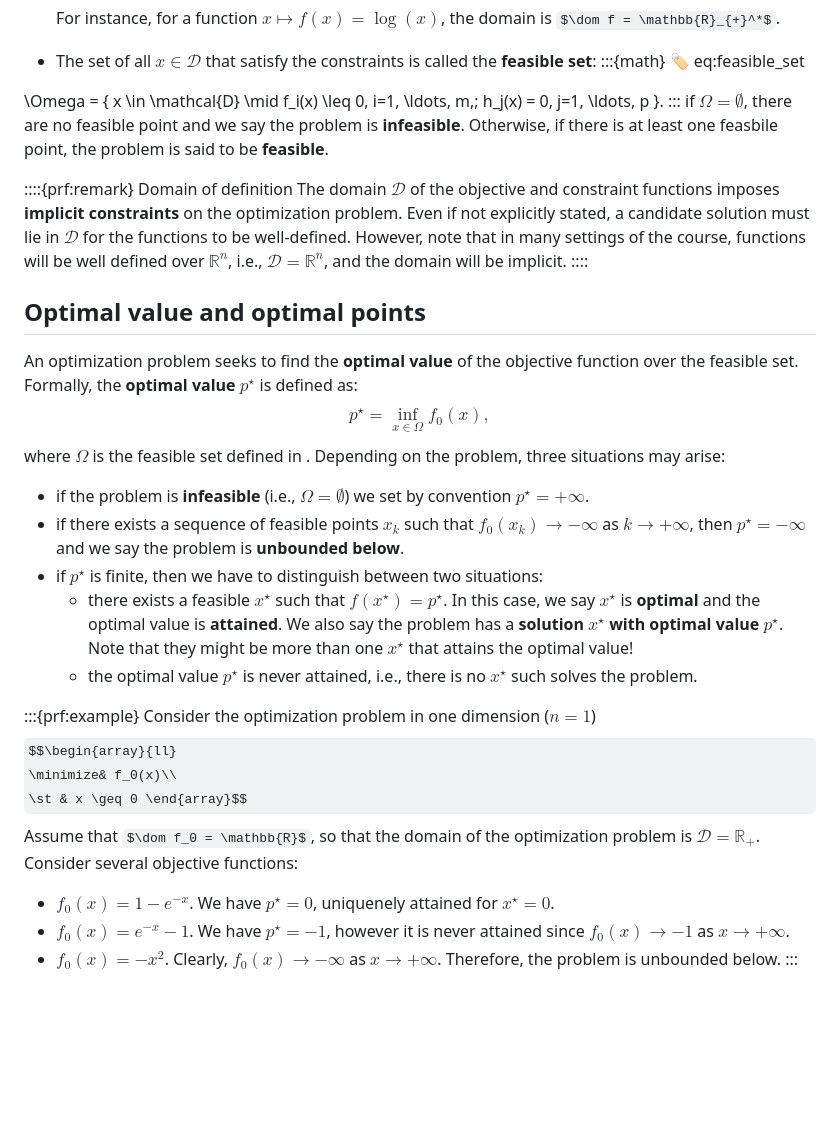
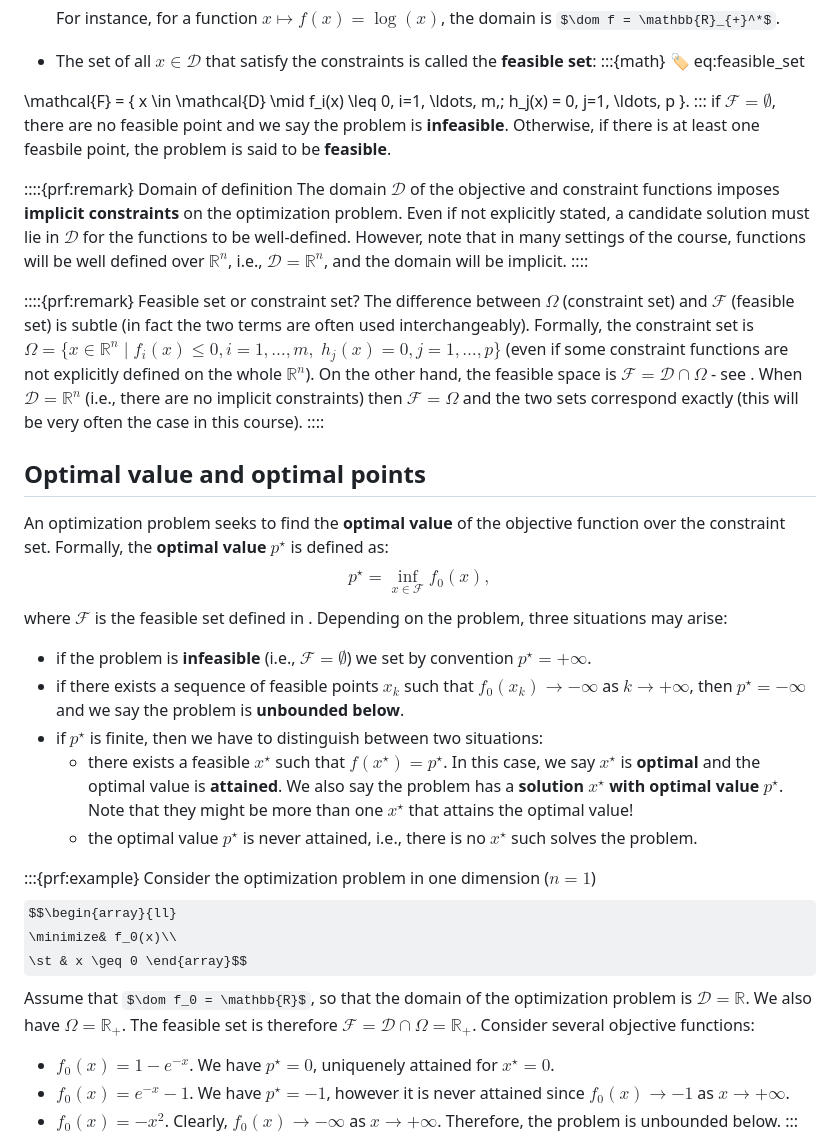
Before and after one commit to jflamant/mines-nancy-optimization, a Markdown page: contents/chapter1/04-general-form.md, the part around the change. Rendered like a GitHub page; some formulas as TeX source; blank space fills up the shorter version.

Commit message:
update vocabulary feasibility constraint set

```diff
--- a/contents/chapter1/04-general-form.md
+++ b/contents/chapter1/04-general-form.md
@@ -33,24 +33,29 @@ For instance, for a function $x \mapsto f(x)=\log(x)$, the domain is $\dom f = \
 :::{math}
 :label: eq:feasible_set
 
-\Omega = \{ x \in \mathcal{D} \mid f_i(x) \leq 0, i=1, \ldots, m,\; h_j(x) = 0, j=1, \ldots, p \}.
+\mathcal{F} = \{ x \in \mathcal{D} \mid f_i(x) \leq 0, i=1, \ldots, m,\; h_j(x) = 0, j=1, \ldots, p \}.
 :::
-if $\Omega = \emptyset$, there are no feasible point and we say the problem is **infeasible**. Otherwise, if there is at least one feasbile point, the problem is said to be **feasible**.
+if $\mathcal{F} = \emptyset$, there are no feasible point and we say the problem is **infeasible**. Otherwise, if there is at least one feasbile point, the problem is said to be **feasible**.
 
 ::::{prf:remark} Domain of definition
 The domain $\mathcal{D}$ of the objective and constraint functions imposes **implicit constraints** on the optimization problem. Even if not explicitly stated, a candidate solution must lie in $\mathcal{D}$ for the functions to be well-defined.
 However, note that in many settings of the course, functions will be well defined over $\mathbb{R}^n$, i.e., $\mathcal{D}=\mathbb{R}^n$, and the domain will be implicit.
 ::::
 
+::::{prf:remark} Feasible set or constraint set?
+The difference between $\Omega$ (constraint set) and $\mathcal{F}$ (feasible set) is subtle (in fact the two terms are often used interchangeably). Formally, the constraint set is $\Omega = \{x \in \mathbb{R}^n \mid f_i(x) \leq 0, i=1, \ldots, m,\; h_j(x) = 0, j=1, \ldots, p \}$ (even if some constraint functions are not explicitly defined on the whole $\mathbb{R}^n$).
+On the other hand, the feasible space is $\mathcal{F} = \mathcal{D} \cap \Omega$ - see [](#eq:feasible_set). When $\mathcal{D} = \mathbb{R}^n$ (i.e., there are no implicit constraints) then $\mathcal{F} = \Omega$ and the two sets correspond exactly (this will be very often the case in this course).
+::::
+
 ## Optimal value and optimal points
 
-An optimization problem seeks to find the **optimal value** of the objective function over the feasible set. Formally, the **optimal value** $p^\star$ is defined as:
+An optimization problem seeks to find the **optimal value** of the objective function over the constraint set. Formally, the **optimal value** $p^\star$ is defined as:
 $$
-p^\star = \inf_{x \in \Omega} f_0(x),
+p^\star = \inf_{x \in \mathcal{F}} f_0(x),
 $$
-where $\Omega$ is the feasible set defined in [](#eq:feasible_set). Depending on the problem, three situations may arise:
+where $\mathcal{F}$ is the feasible set defined in [](#eq:feasible_set). Depending on the problem, three situations may arise:
 
-- if the problem is **infeasible** (i.e., $\Omega = \emptyset$) we set by convention $p^\star = +\infty$.
+- if the problem is **infeasible** (i.e., $\mathcal{F} = \emptyset$) we set by convention $p^\star = +\infty$.
 - if there exists a sequence of feasible points $x_k$ such that $f_0(x_k) \to -\infty$ as $k\to + \infty$, then $p^\star = -\infty$ and we say the problem is **unbounded below**.
 - if $p^\star$ is finite, then we have to distinguish between two situations:
     - there exists a feasible $x^\star$ such that $f(x^\star) = p^\star$. In this case, we say $x^\star$ is **optimal** and the optimal value is **attained**. We also say the problem [](#eq:general_optim) has a **solution $x^\star$ with optimal value $p^\star$**. Note that they might be more than one $x^\star$ that attains the optimal value!
@@ -61,7 +66,9 @@ Consider the optimization problem in one dimension ($n=1$)
 $$\begin{array}{ll}
 \minimize& f_0(x)\\
 \st & x \geq 0 \end{array}$$
-Assume that $\dom f_0 = \mathbb{R}$, so that the domain of the optimization problem is $\mathcal{D} = \mathbb{R}_+$. Consider several objective functions:
+Assume that $\dom f_0 = \mathbb{R}$, so that the domain of the optimization problem is $\mathcal{D} = \mathbb{R}$. We also have $\Omega = \mathbb{R}_+$.
+The feasible set is therefore $\mathcal{F} = \mathcal{D} \cap \mathcal{\Omega} = \mathbb{R}_+$.
+Consider several objective functions:
 - $f_0(x) = 1-e^{-x}$. We have $p^\star = 0$, uniquenely attained for $x^\star = 0$.
 - $f_0(x) = e^{-x} - 1$.  We have $p^\star = -1$, however it is never attained since $f_0(x) \to -1$ as $x\to +\infty$.
 - $f_0(x) = -x^2$. Clearly, $f_0(x) \to -\infty$ as $x \to +\infty$. Therefore, the problem is unbounded below.
```
Also changed, not shown: contents/chapter1/03-vocabulary.md (+1 -1 lines).
